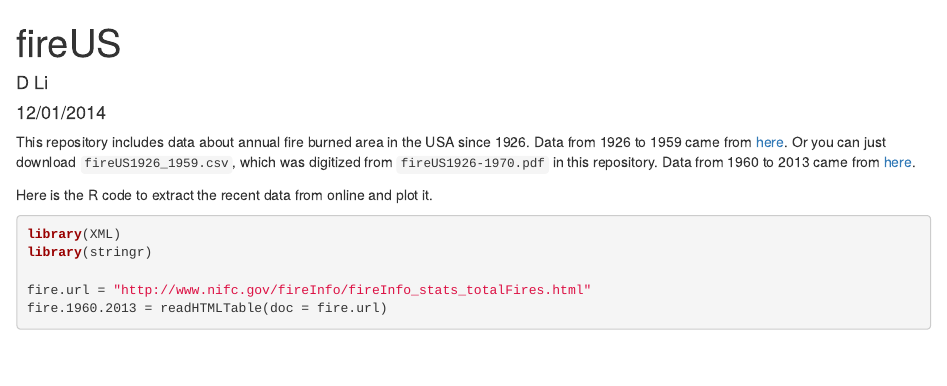
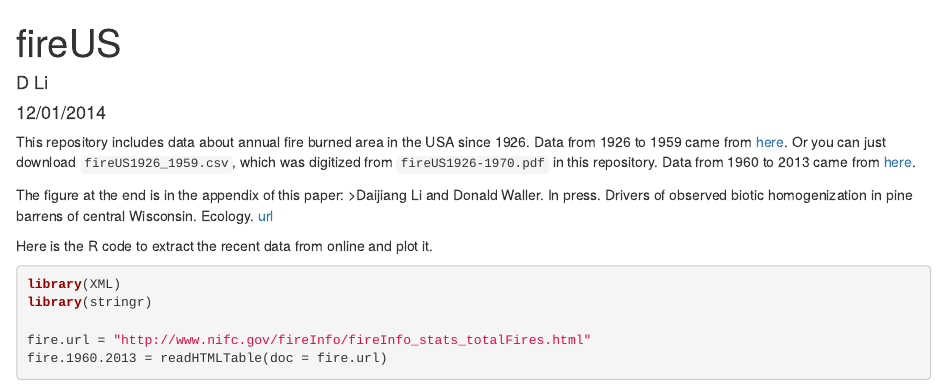
Before and after one commit to daijiang/fireUS, an R Markdown document (readme.Rmd): the page in a window 1100 px wide, from its top. Rendered offline with R 4.5, knitr and Pandoc, with nearby package versions; some code elsewhere in the file could not run offline.

Commit message:
the figure is in the appendix of ecology paper

````diff
--- a/readme.Rmd
+++ b/readme.Rmd
@@ -6,6 +6,9 @@ output: html_document
 ---
 
 This repository includes data about annual fire burned area in the USA since 1926. Data from 1926 to 1959 came from [here](http://www.census.gov/prod/www/statistical_abstract.html). Or you can just download `fireUS1926_1959.csv`, which was digitized from `fireUS1926-1970.pdf` in this repository. Data from 1960 to 2013 came from [here](http://www.nifc.gov/fireInfo/fireInfo_stats_totalFires.html).
+
+The figure at the end is in the appendix of this paper:
+>Daijiang Li and Donald Waller. In press. Drivers of observed biotic homogenization in pine barrens of central Wisconsin. Ecology. [url](http://www.esajournals.org/doi/abs/10.1890/14-0893.1)
 
 Here is the R code to extract the recent data from online and plot it.
 ```{r}
````
